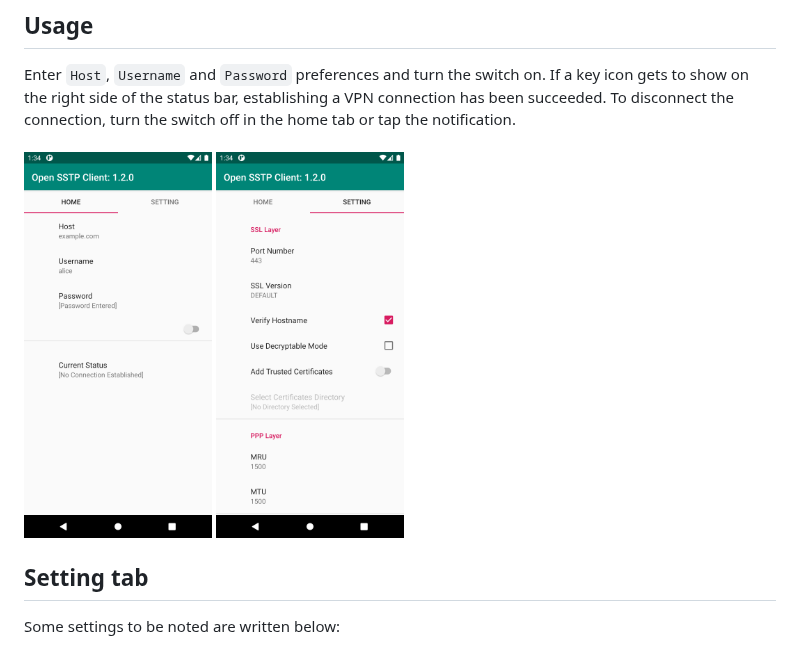
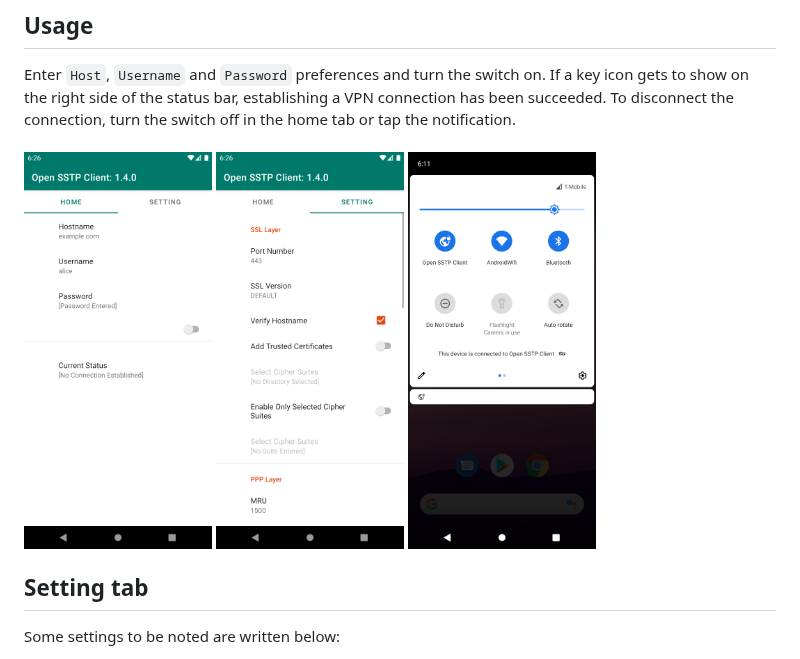
Before and after one commit to kittoku/Open-SSTP-Client, a Markdown page: README.md, the part around the change. Drawn GitHub-style; pictures changed too: images/example_home.png, images/example_setting.png, images/example_tile.png (added).

Commit message:
RLS: 1.4.0

```diff
--- a/README.md
+++ b/README.md
@@ -13,6 +13,7 @@ the connection, turn the switch off in the home tab or tap the notification.
 <br>
 <img src="images/example_home.png" width=25%>
 <img src="images/example_setting.png" width=25%>
+<img src="images/example_tile.png" width=25%>
 
 ## Setting tab
 Some settings to be noted are written below:
```
Also changed, not shown: 2 other files.
